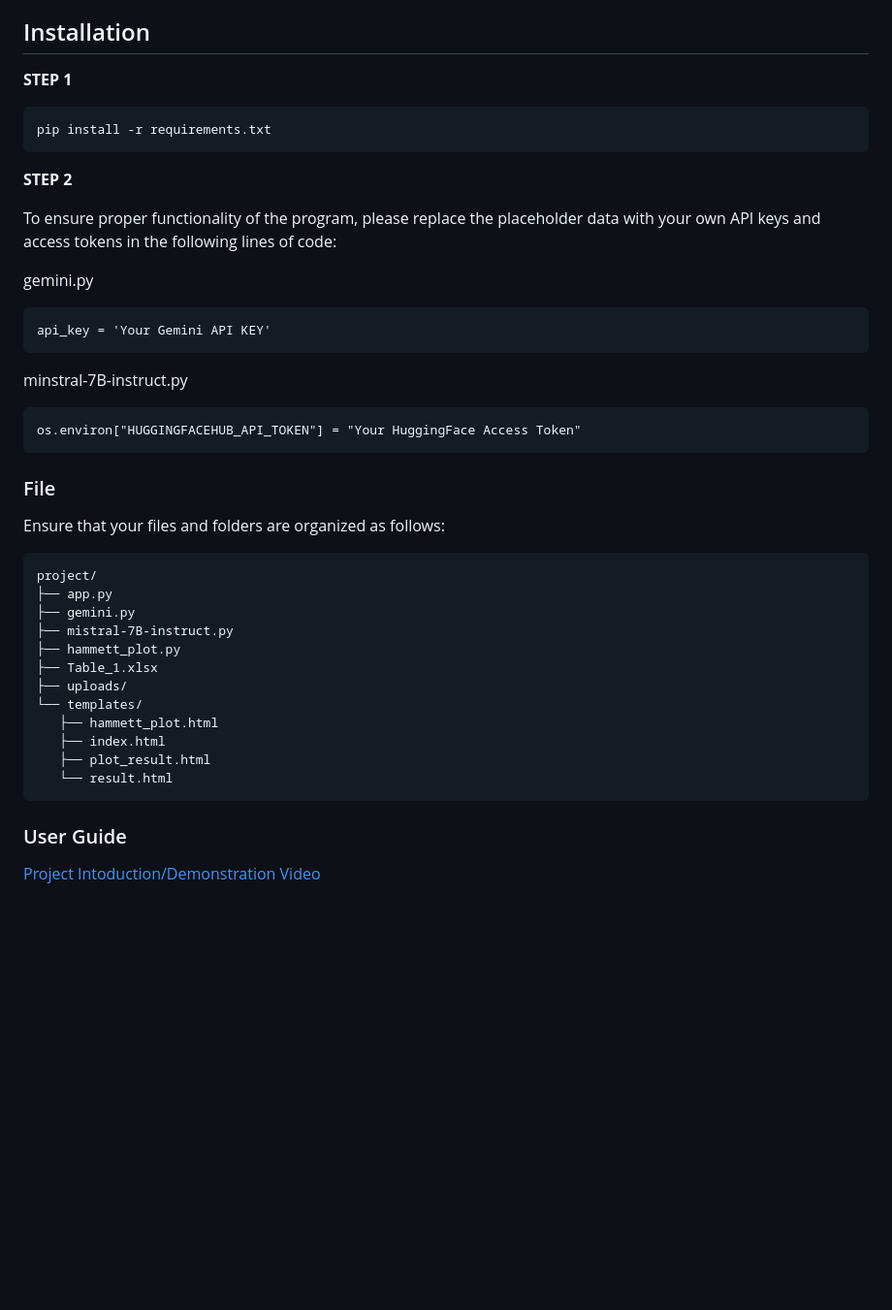
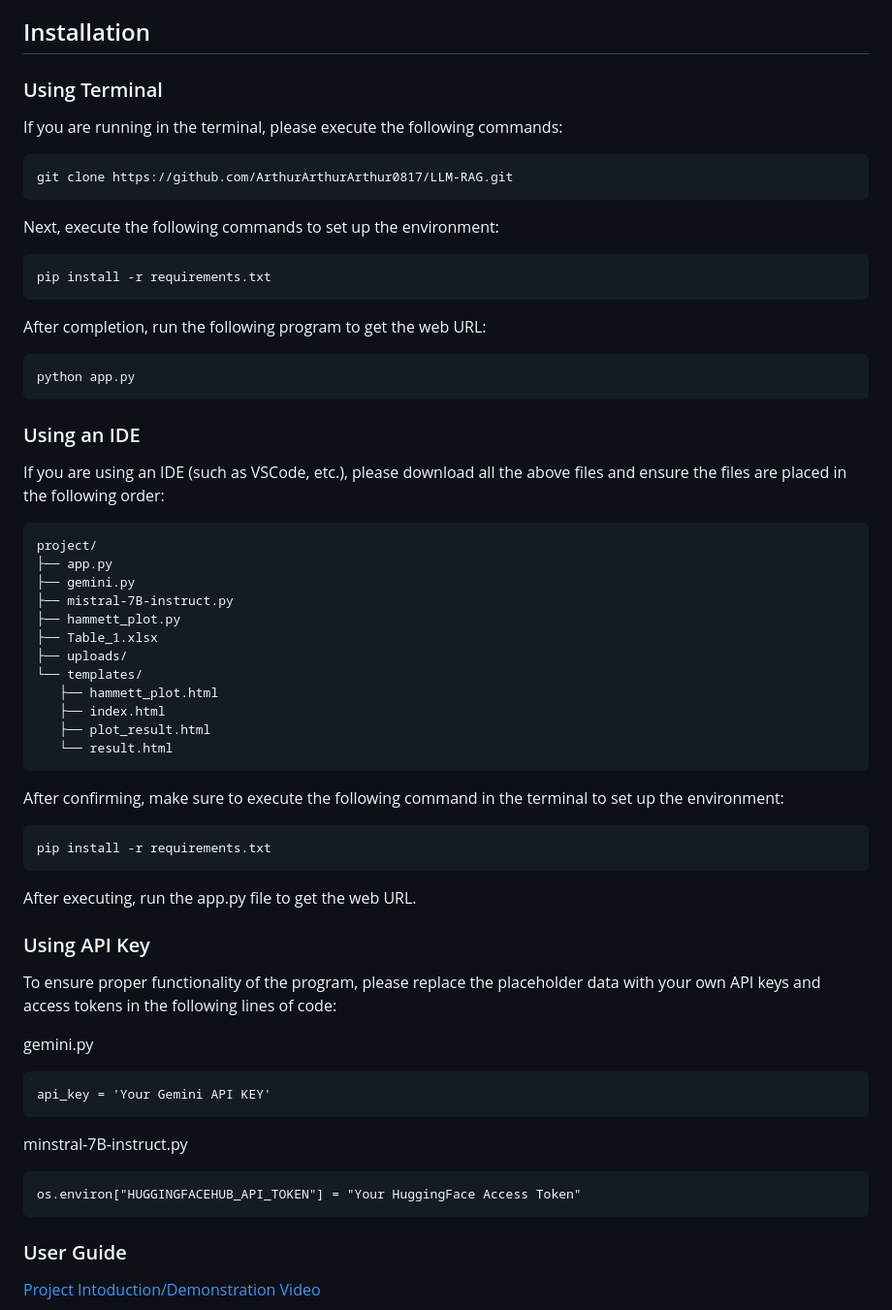
Before and after one commit to ArthurArthurArthur0817/LLM, a Markdown page: README.md, the part around the change. Shown at 97% size. GitHub-like rendering; blank space fills up the shorter version.

````diff
--- a/README.md
+++ b/README.md
@@ -15,25 +15,23 @@ The main goal of this project is to facilitate the analysis of chemistry-related
 
 ## Installation
 
-**STEP 1**
+### Using Terminal
+
+If you are running in the terminal, please execute the following commands:
+
+    git clone https://github.com/ArthurArthurArthur0817/LLM-RAG.git
+
+Next, execute the following commands to set up the environment:
 
     pip install -r requirements.txt
 
-**STEP 2**
+After completion, run the following program to get the web URL:
 
-To ensure proper functionality of the program, please replace the placeholder data with your own API keys and access tokens in the following lines of code:
+    python app.py
 
-gemini.py
+### Using an IDE
 
-    api_key = 'Your Gemini API KEY'
-
-minstral-7B-instruct.py
-
-    os.environ["HUGGINGFACEHUB_API_TOKEN"] = "Your HuggingFace Access Token"
-
-### File
-
-Ensure that your files and folders are organized as follows:
+If you are using an IDE (such as VSCode, etc.), please download all the above files and ensure the files are placed in the following order:
 
  ```
 project/
@@ -49,6 +47,28 @@ project/
     ├── plot_result.html
     └── result.html
 ```
+
+After confirming, make sure to execute the following command in the terminal to set up the environment:
+
+    pip install -r requirements.txt
+
+After executing, run the app.py file to get the web URL.
+
+### Using API Key
+
+To ensure proper functionality of the program, please replace the placeholder data with your own API keys and access tokens in the following lines of code:
+
+gemini.py
+
+    api_key = 'Your Gemini API KEY'
+
+minstral-7B-instruct.py
+
+    os.environ["HUGGINGFACEHUB_API_TOKEN"] = "Your HuggingFace Access Token"
+
+
+
+
 
 ### User Guide
 [Project Intoduction/Demonstration Video](https://youtu.be/eci8HjQMh_I)
````
